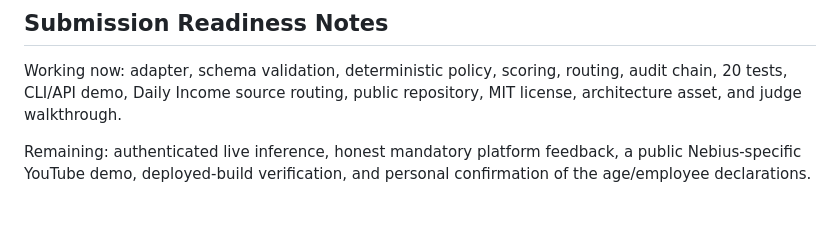
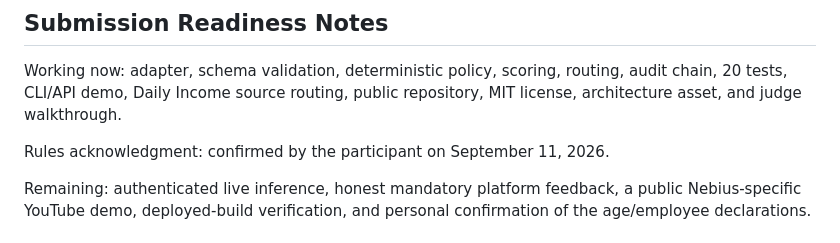
Before and after one commit to Inkh95/t3n-trusted-approval-agent, a Markdown page: devpost-submission.md, the part around the change. Rendered like a GitHub page; blank space fills up the shorter version.

Commit message:
docs(nebius): record rules acknowledgment and final blockers

```diff
--- a/devpost-submission.md
+++ b/devpost-submission.md
@@ -83,6 +83,8 @@ TODO: Record and upload the Nebius-specific 60–75 second script in `docs/nebiu
 
 Working now: adapter, schema validation, deterministic policy, scoring, routing, audit chain, 20 tests, CLI/API demo, Daily Income source routing, public repository, MIT license, architecture asset, and judge walkthrough.
 
+Rules acknowledgment: confirmed by the participant on September 11, 2026.
+
 Remaining: authenticated live inference, honest mandatory platform feedback, a public Nebius-specific YouTube demo, deployed-build verification, and personal confirmation of the age/employee declarations.
 
 ## Known Limitations
```
